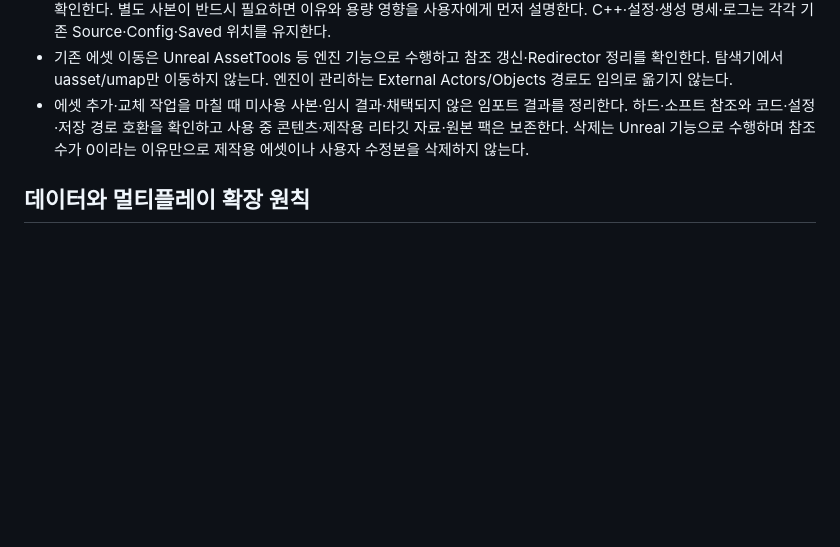
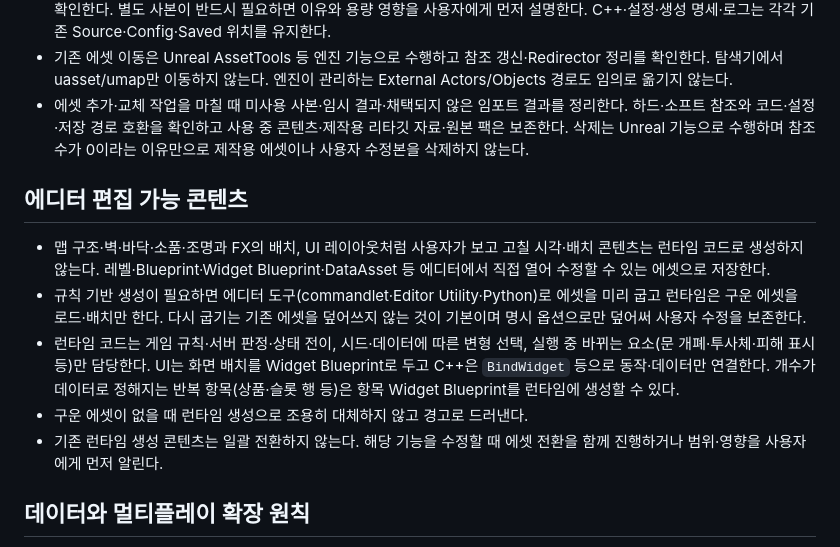
Before and after one commit to jaba001/ProjectA, a Markdown page: AGENTS.md, the part around the change. Rendered like a GitHub page; blank space fills up the shorter version.

Commit message:
[claude] 에디터 편집 가능 콘텐츠 규칙 추가
사용자 요청: 인카운터 미로(33434df2)처럼 시각·배치 콘텐츠를 런타임에 생성하지 말고, 수정 시 Blueprint로 직접 조작할 수 있게 하는 것을 규칙으로 정한다.

- AGENTS.md에 '에디터 편집 가능 콘텐츠' 절을 추가했다. 시각·배치 콘텐츠는 에디터 에셋으로 저장하고, 규칙 기반 생성은 에디터 도구로 미리 구우며, 런타임 코드는 규칙·판정·변형 선택·동적 요소만 맡는다.
- UI는 화면 배치를 Widget Blueprint로 두고, 데이터 개수로 정해지는 반복 항목만 런타임 생성을 허용한다.
- 현재 UI 21개 파일이 C++에서 위젯을 조립하므로 일괄 전환하지 않고, 해당 기능을 수정할 때 전환하거나 사용자에게 먼저 알리도록 했다.

검증: 문서만 변경. git diff --check 통과.
제외: AGENTS.md의 기존 미커밋 변경(커밋 묶음 규칙), Docs/PROJECT_PLAN.md, Docs/UI_README.md는 다른 작성자의 변경이라 포함하지 않았다. AGENTS.md는 새 절만 스테이징했다.

```diff
--- a/AGENTS.md
+++ b/AGENTS.md
@@ -14,6 +14,14 @@
 - 원본을 변경해야 하는 경우에도 단순 참조·자식 Blueprint·Material Instance·엔진 확장 설정으로 해결할 수 있는지 먼저 확인한다. 별도 사본이 반드시 필요하면 이유와 용량 영향을 사용자에게 먼저 설명한다. C++·설정·생성 명세·로그는 각각 기존 Source·Config·Saved 위치를 유지한다.
 - 기존 에셋 이동은 Unreal AssetTools 등 엔진 기능으로 수행하고 참조 갱신·Redirector 정리를 확인한다. 탐색기에서 uasset/umap만 이동하지 않는다. 엔진이 관리하는 External Actors/Objects 경로도 임의로 옮기지 않는다.
 - 에셋 추가·교체 작업을 마칠 때 미사용 사본·임시 결과·채택되지 않은 임포트 결과를 정리한다. 하드·소프트 참조와 코드·설정·저장 경로 호환을 확인하고 사용 중 콘텐츠·제작용 리타깃 자료·원본 팩은 보존한다. 삭제는 Unreal 기능으로 수행하며 참조 수가 0이라는 이유만으로 제작용 에셋이나 사용자 수정본을 삭제하지 않는다.
+
+## 에디터 편집 가능 콘텐츠
+
+- 맵 구조·벽·바닥·소품·조명과 FX의 배치, UI 레이아웃처럼 사용자가 보고 고칠 시각·배치 콘텐츠는 런타임 코드로 생성하지 않는다. 레벨·Blueprint·Widget Blueprint·DataAsset 등 에디터에서 직접 열어 수정할 수 있는 에셋으로 저장한다.
+- 규칙 기반 생성이 필요하면 에디터 도구(commandlet·Editor Utility·Python)로 에셋을 미리 굽고 런타임은 구운 에셋을 로드·배치만 한다. 다시 굽기는 기존 에셋을 덮어쓰지 않는 것이 기본이며 명시 옵션으로만 덮어써 사용자 수정을 보존한다.
+- 런타임 코드는 게임 규칙·서버 판정·상태 전이, 시드·데이터에 따른 변형 선택, 실행 중 바뀌는 요소(문 개폐·투사체·피해 표시 등)만 담당한다. UI는 화면 배치를 Widget Blueprint로 두고 C++은 `BindWidget` 등으로 동작·데이터만 연결한다. 개수가 데이터로 정해지는 반복 항목(상품·슬롯 행 등)은 항목 Widget Blueprint를 런타임에 생성할 수 있다.
+- 구운 에셋이 없을 때 런타임 생성으로 조용히 대체하지 않고 경고로 드러낸다.
+- 기존 런타임 생성 콘텐츠는 일괄 전환하지 않는다. 해당 기능을 수정할 때 에셋 전환을 함께 진행하거나 범위·영향을 사용자에게 먼저 알린다.
 
 ## 데이터와 멀티플레이 확장 원칙
 
```
